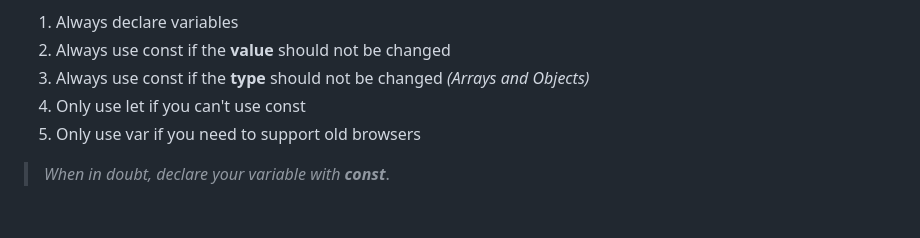
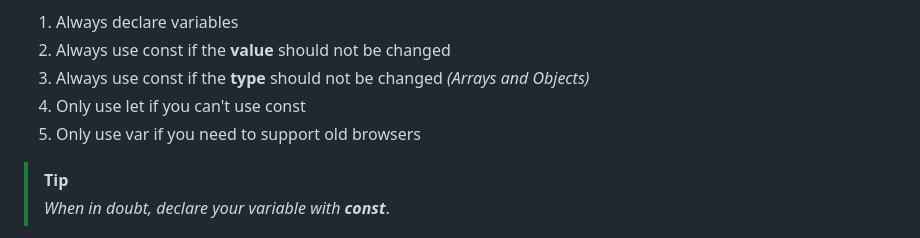
Before and after one commit to caelum-n/cs330-javascript, a Markdown page: 2_dataTypes.md, the part around the change. Drawn GitHub-style.

Commit message:
test tip

```diff
--- a/2_dataTypes.md
+++ b/2_dataTypes.md
@@ -36,6 +36,7 @@ fact, here are some good rules of thumb when it comes to variables in JavaScript
 4. Only use let if you can't use const
 5. Only use var if you need to support old browsers
 
+> [!TIP]
 > _When in doubt, declare your variable with **const**_.
 
 ### Naming Variables
```
